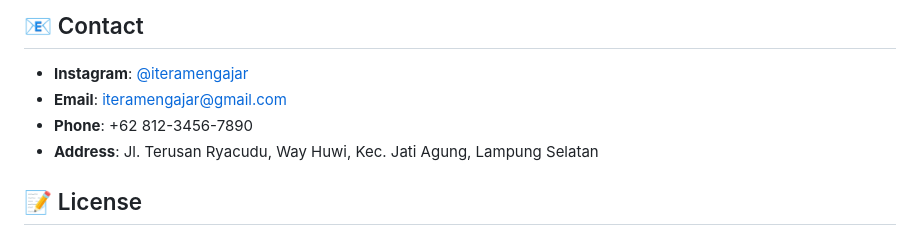
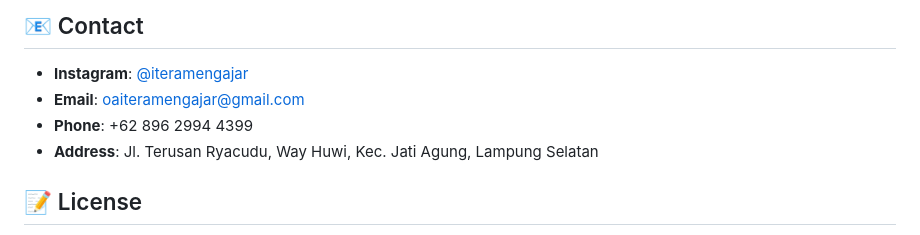
Before and after one commit to RolasAgusta/ITERA-Mengajar, a Markdown page: README.md, the part around the change. Rendered like a GitHub page.

Commit message:
docs: Update nomor kontak di README

```diff
--- a/README.md
+++ b/README.md
@@ -134,8 +134,8 @@ Contributions, issues, and feature requests are welcome!
 ## 📧 Contact
 
 - **Instagram**: [@iteramengajar](https://instagram.com/iteramengajar)
-- **Email**: iteramengajar@gmail.com
-- **Phone**: +62 812-3456-7890
+- **Email**: oaiteramengajar@gmail.com
+- **Phone**: +62 896 2994 4399
 - **Address**: Jl. Terusan Ryacudu, Way Huwi, Kec. Jati Agung, Lampung Selatan
 
 ## 📝 License
```
